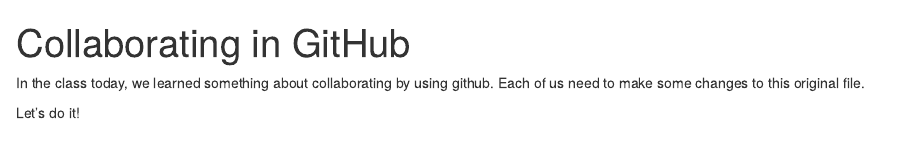
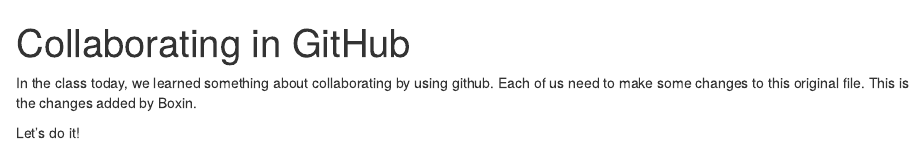
Before and after one commit to liyuhan529/Less7-Exercise, an R Markdown document (Original file.Rmd): the page in a window 1100 px wide, from its top. Rendered offline with R 4.5, knitr and Pandoc, with nearby package versions.

Commit message:
Update Original file.Rmd

```diff
--- a/Original file.Rmd
+++ b/Original file.Rmd
@@ -3,6 +3,6 @@
 output: html_document
 ---
 
-In the class today, we learned something about collaborating by using github. Each of us need to make some changes to this original file.
+In the class today, we learned something about collaborating by using github. Each of us need to make some changes to this original file. This is the changes added by Boxin.
 
 Let's do it!
```
